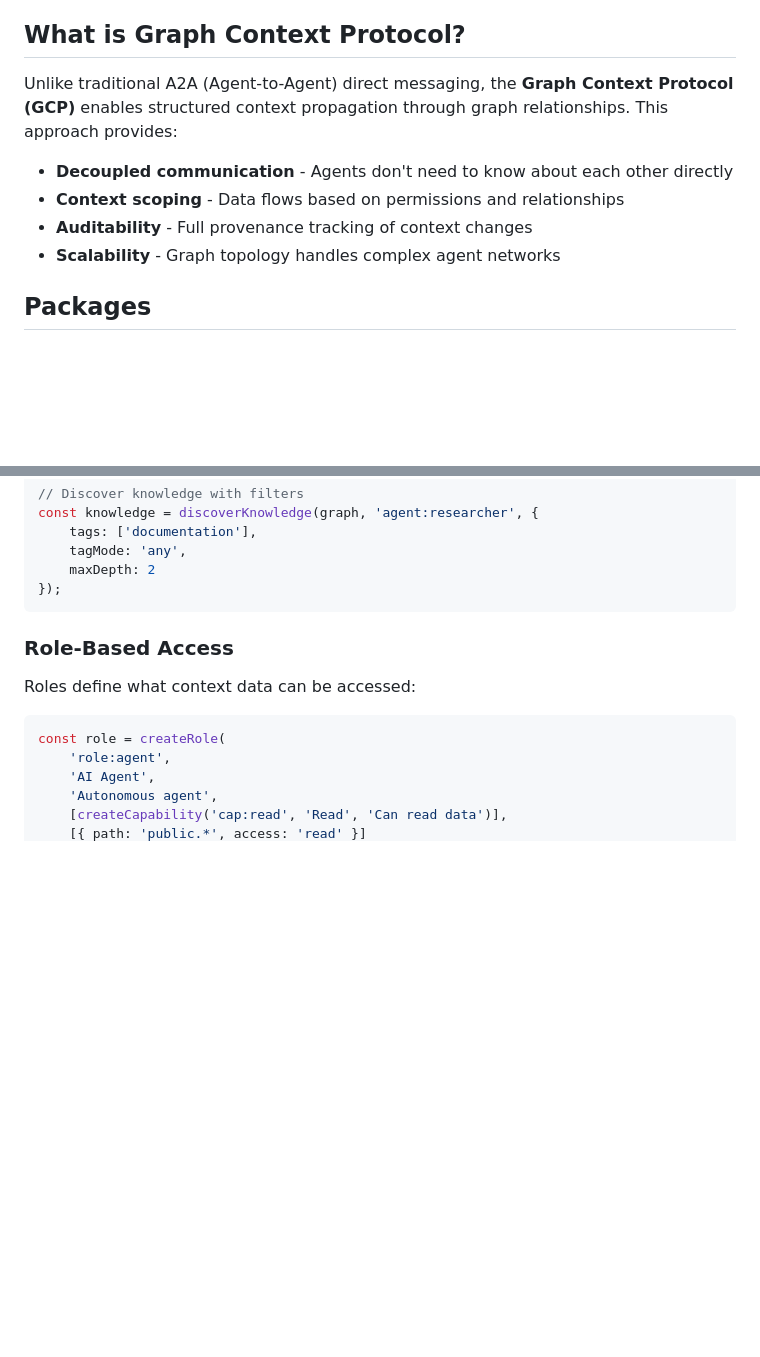
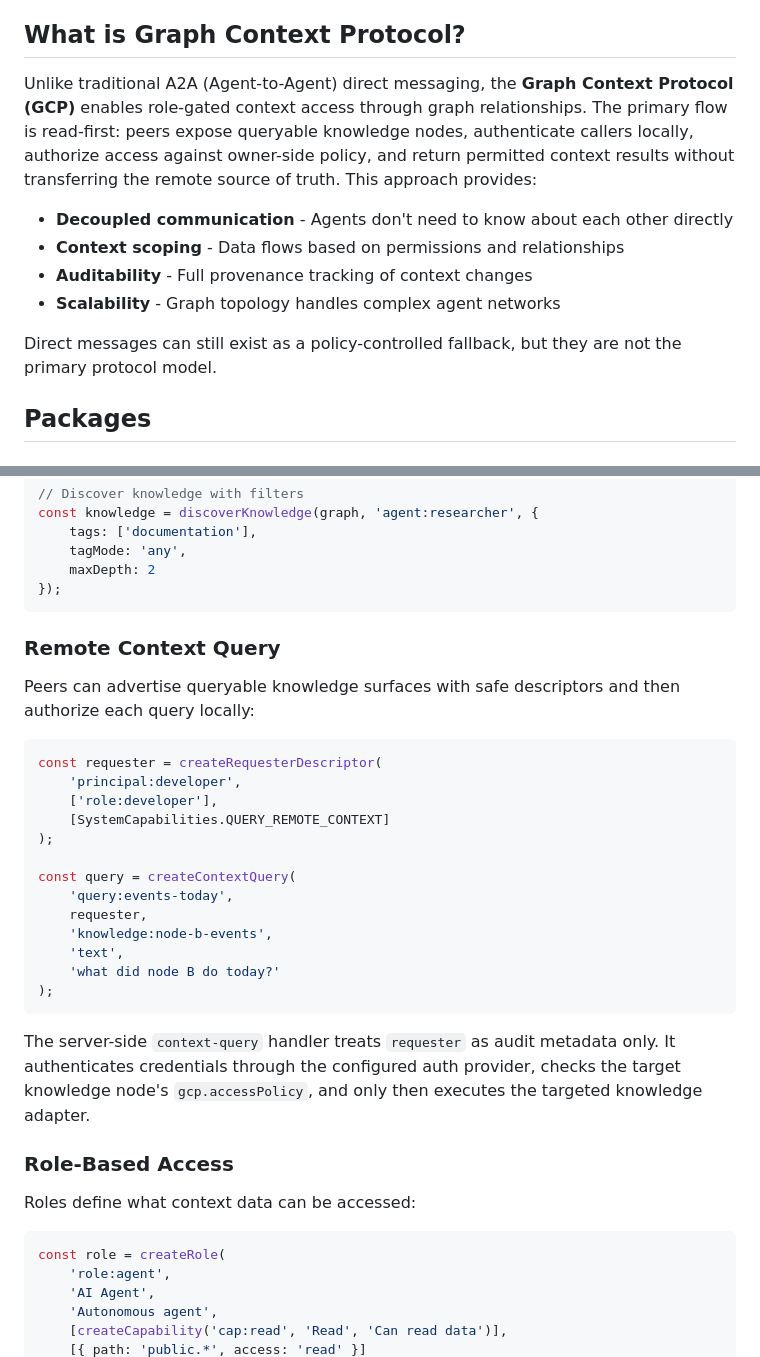
Before and after one commit to S-kkipie/graph-context-protocol, a Markdown page: README.md, 2 parts joined by grey strips. GitHub-like rendering; blank space fills up the shorter version.

Commit message:
docs: update root README with read-first context query overview
Document the read-first model, remote context query flow, and

node-centered authorization approach.

Ultraworked with [Sisyphus](https://github.com/code-yeongyu/oh-my-openagent)

Co-authored-by: Sisyphus <clio-agent@sisyphuslabs.ai>

````diff
--- a/README.md
+++ b/README.md
@@ -4,12 +4,14 @@
 
 ## What is Graph Context Protocol?
 
-Unlike traditional A2A (Agent-to-Agent) direct messaging, the **Graph Context Protocol (GCP)** enables structured context propagation through graph relationships. This approach provides:
+Unlike traditional A2A (Agent-to-Agent) direct messaging, the **Graph Context Protocol (GCP)** enables role-gated context access through graph relationships. The primary flow is read-first: peers expose queryable knowledge nodes, authenticate callers locally, authorize access against owner-side policy, and return permitted context results without transferring the remote source of truth. This approach provides:
 
 - **Decoupled communication** - Agents don't need to know about each other directly
 - **Context scoping** - Data flows based on permissions and relationships
 - **Auditability** - Full provenance tracking of context changes
 - **Scalability** - Graph topology handles complex agent networks
+
+Direct messages can still exist as a policy-controlled fallback, but they are not the primary protocol model.
 
 ## Packages
 
@@ -106,6 +108,28 @@ const knowledge = discoverKnowledge(graph, 'agent:researcher', {
     maxDepth: 2
 });
 ```
+
+### Remote Context Query
+
+Peers can advertise queryable knowledge surfaces with safe descriptors and then authorize each query locally:
+
+```typescript
+const requester = createRequesterDescriptor(
+    'principal:developer',
+    ['role:developer'],
+    [SystemCapabilities.QUERY_REMOTE_CONTEXT]
+);
+
+const query = createContextQuery(
+    'query:events-today',
+    requester,
+    'knowledge:node-b-events',
+    'text',
+    'what did node B do today?'
+);
+```
+
+The server-side `context-query` handler treats `requester` as audit metadata only. It authenticates credentials through the configured auth provider, checks the target knowledge node's `gcp.accessPolicy`, and only then executes the targeted knowledge adapter.
 
 ### Role-Based Access
 
````
